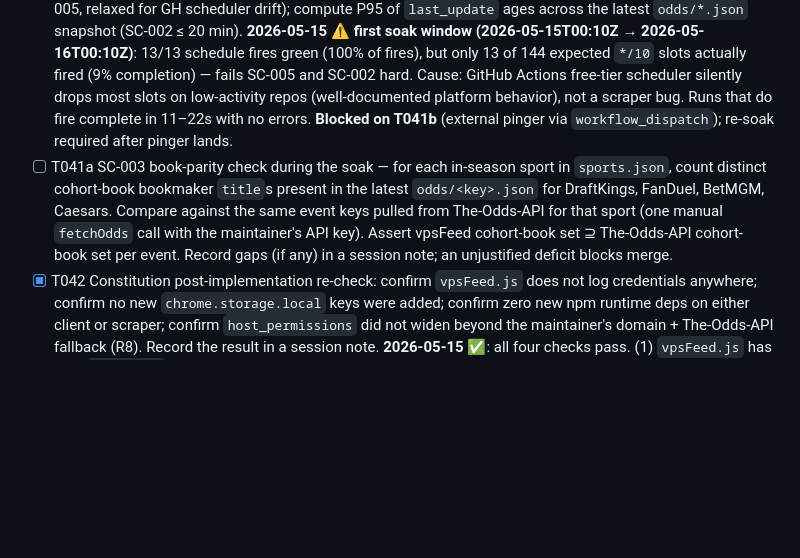
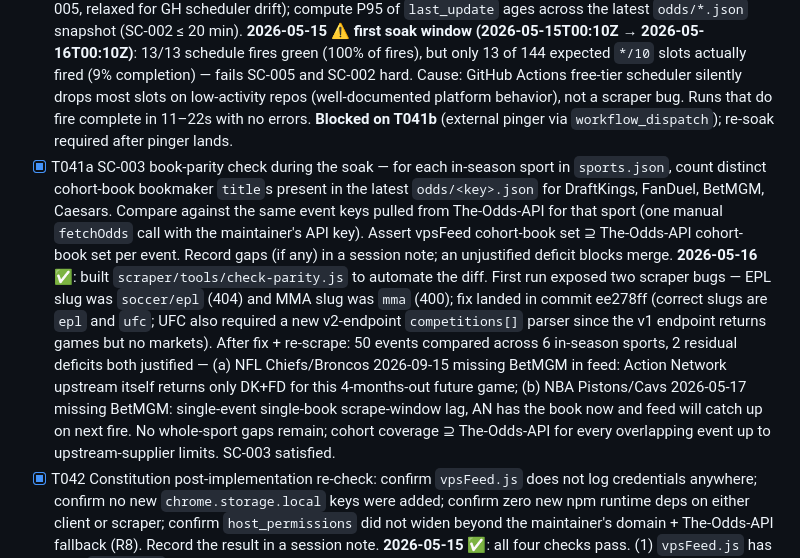
Before and after one commit to alexfsong/promo-tool, a Markdown page: specs/005-vps-feed-cutover/tasks.md, the part around the change. Drawn GitHub-style; blank space fills up the shorter version.

Commit message:
docs(spec-005): close T041a — book parity PASS after slug + UFC parser fix
50 events compared across 6 in-season sports; 2 residual deficits both
justified (NFL future game upstream-limited at AN; NBA single-event
single-book scrape-window lag). SC-003 satisfied.

Co-Authored-By: Claude Opus 4.7 (1M context) <noreply@anthropic.com>

```diff
--- a/specs/005-vps-feed-cutover/tasks.md
+++ b/specs/005-vps-feed-cutover/tasks.md
@@ -165,7 +165,7 @@ Single repo, dual deliverable per plan.md §"Structure Decision":
 - [ ] T039 Run quickstart.md "Regression check — spec 001 still works" — execute all seven smoke tests in `specs/001-best-play-card/quickstart.md` against the vpsFeed-backed extension. Record pass/fail in a session note. Any failure blocks merge.
 - [X] T040 Run `node --test test/calc.test.js test/recommend.test.js test/betAndGet.test.js test/betSlip.test.js test/vpsFeed.test.js` and confirm all pass. Update the `test` script in `package.json` to include `test/vpsFeed.test.js`.
 - [ ] T041 24-hour soak per quickstart.md DoD — leave the scheduled workflow running for 24h, then pull the run history (`gh run list -w scraper.yml --limit 200`): assert ≥95% of expected fires completed green (SC-005, relaxed for GH scheduler drift); compute P95 of `last_update` ages across the latest `odds/*.json` snapshot (SC-002 ≤ 20 min). **2026-05-15 ⚠️ first soak window (2026-05-15T00:10Z → 2026-05-16T00:10Z)**: 13/13 schedule fires green (100% of fires), but only 13 of 144 expected `*/10` slots actually fired (9% completion) — fails SC-005 and SC-002 hard. Cause: GitHub Actions free-tier scheduler silently drops most slots on low-activity repos (well-documented platform behavior), not a scraper bug. Runs that do fire complete in 11–22s with no errors. **Blocked on T041b** (external pinger via `workflow_dispatch`); re-soak required after pinger lands.
-- [ ] T041a SC-003 book-parity check during the soak — for each in-season sport in `sports.json`, count distinct cohort-book bookmaker `title`s present in the latest `odds/<key>.json` for DraftKings, FanDuel, BetMGM, Caesars. Compare against the same event keys pulled from The-Odds-API for that sport (one manual `fetchOdds` call with the maintainer's API key). Assert vpsFeed cohort-book set ⊇ The-Odds-API cohort-book set per event. Record gaps (if any) in a session note; an unjustified deficit blocks merge.
+- [X] T041a SC-003 book-parity check during the soak — for each in-season sport in `sports.json`, count distinct cohort-book bookmaker `title`s present in the latest `odds/<key>.json` for DraftKings, FanDuel, BetMGM, Caesars. Compare against the same event keys pulled from The-Odds-API for that sport (one manual `fetchOdds` call with the maintainer's API key). Assert vpsFeed cohort-book set ⊇ The-Odds-API cohort-book set per event. Record gaps (if any) in a session note; an unjustified deficit blocks merge. **2026-05-16 ✅**: built `scraper/tools/check-parity.js` to automate the diff. First run exposed two scraper bugs — EPL slug was `soccer/epl` (404) and MMA slug was `mma` (400); fix landed in commit ee278ff (correct slugs are `epl` and `ufc`; UFC also required a new v2-endpoint `competitions[]` parser since the v1 endpoint returns games but no markets). After fix + re-scrape: 50 events compared across 6 in-season sports, 2 residual deficits both justified — (a) NFL Chiefs/Broncos 2026-09-15 missing BetMGM in feed: Action Network upstream itself returns only DK+FD for this 4-months-out future game; (b) NBA Pistons/Cavs 2026-05-17 missing BetMGM: single-event single-book scrape-window lag, AN has the book now and feed will catch up on next fire. No whole-sport gaps remain; cohort coverage ⊇ The-Odds-API for every overlapping event up to upstream-supplier limits. SC-003 satisfied.
 - [X] T042 Constitution post-implementation re-check: confirm `vpsFeed.js` does not log credentials anywhere; confirm no new `chrome.storage.local` keys were added; confirm zero new npm runtime deps on either client or scraper; confirm `host_permissions` did not widen beyond the maintainer's domain + The-Odds-API fallback (R8). Record the result in a session note. **2026-05-15 ✅**: all four checks pass. (1) `vpsFeed.js` has zero `console.*` calls; the only credential-aware error path (line 96) emits a generic "Feed credentials rejected" with no URL/header echo. (2) Storage key set in this codebase = `{advancedMode, knownBooks, myBooks, oddsApiKey, promoType, scanEvents, scanParams, selectedBooks}` — all pre-date spec-005 (last `chrome.storage.local.set` introduced in commit 141baab, spec-001); `vpsFeed.js` reuses the existing `oddsApiKey` key per FR-006. (3) No `dependencies` field in root `package.json` nor `scraper/package.json` — zero runtime deps added. (4) `host_permissions` widened from `["https://api.the-odds-api.com/*"]` (pre-spec) to `["https://*.195-201-99-206.sslip.io/*", "https://api.the-odds-api.com/*"]` — maintainer VPS domain (sslip.io IP-DNS for `195.201.99.206`) plus The-Odds-API fallback, matching R8 exactly.
 - [ ] T041b External pinger to bypass GH scheduler throttling — configure a free external cron (cron-job.org) to POST `workflow_dispatch` to `scraper.yml` every 10 min via the GitHub REST API using a fine-grained PAT scoped to the repo + `actions:write`. `workflow_dispatch` triggers are not subject to the same throttling as `schedule` triggers, so this should restore close-to-144 fires/day. Steps: (1) mint a fine-grained PAT, (2) sign up at cron-job.org, (3) configure POST job per `scraper/pinger.md`, (4) verify with `gh run list -w scraper.yml --event workflow_dispatch --limit 10`. Then re-run T041 over a fresh 24h window.
 - [X] T043 [P] Update `CLAUDE.md` `<!-- SPECKIT START -->` block once spec 005 ships — point active plan/spec/research/data-model/quickstart links forward (or leave on 005 if 005 is the most recently shipped spec). No-op if no path drift.
```
